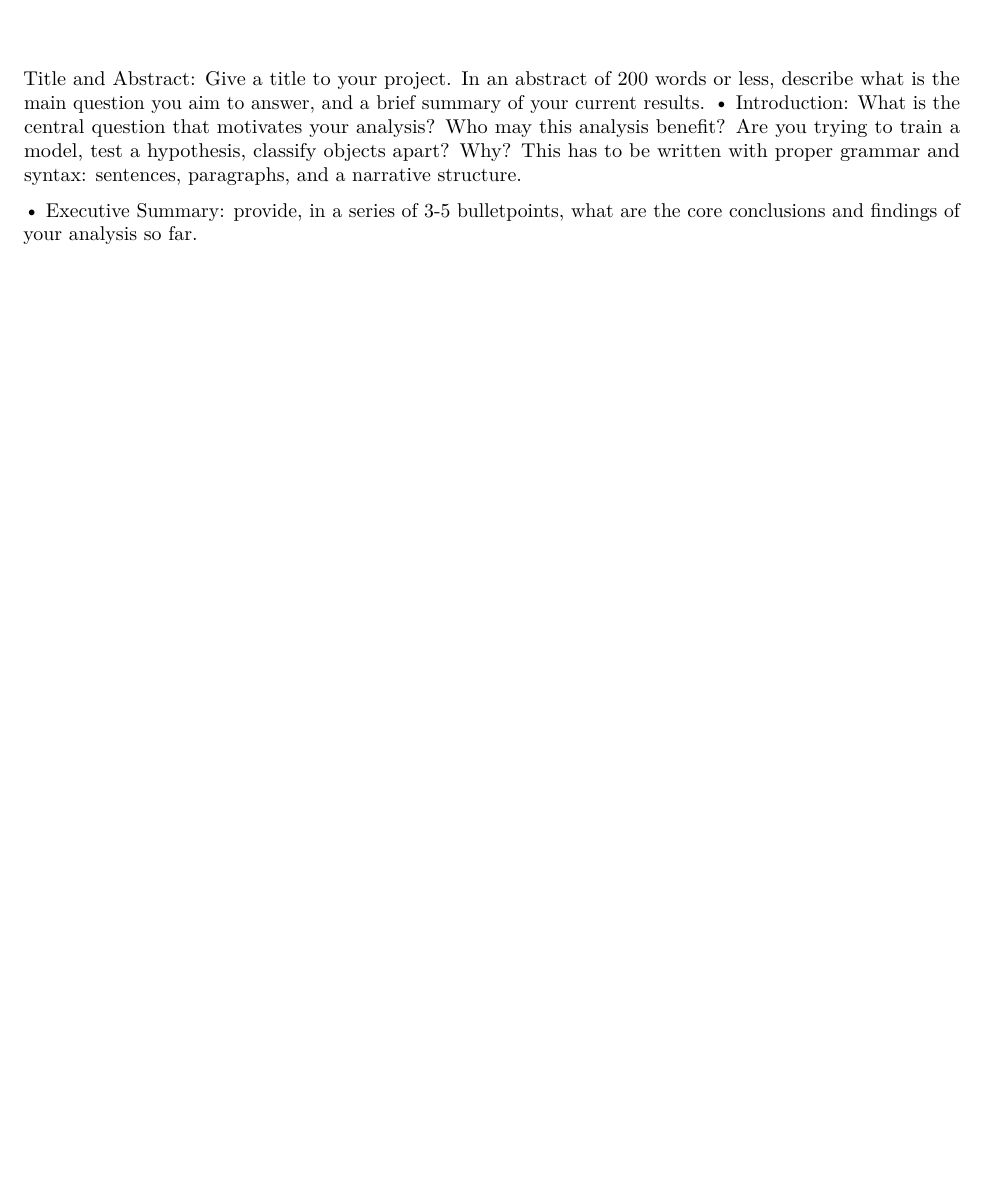
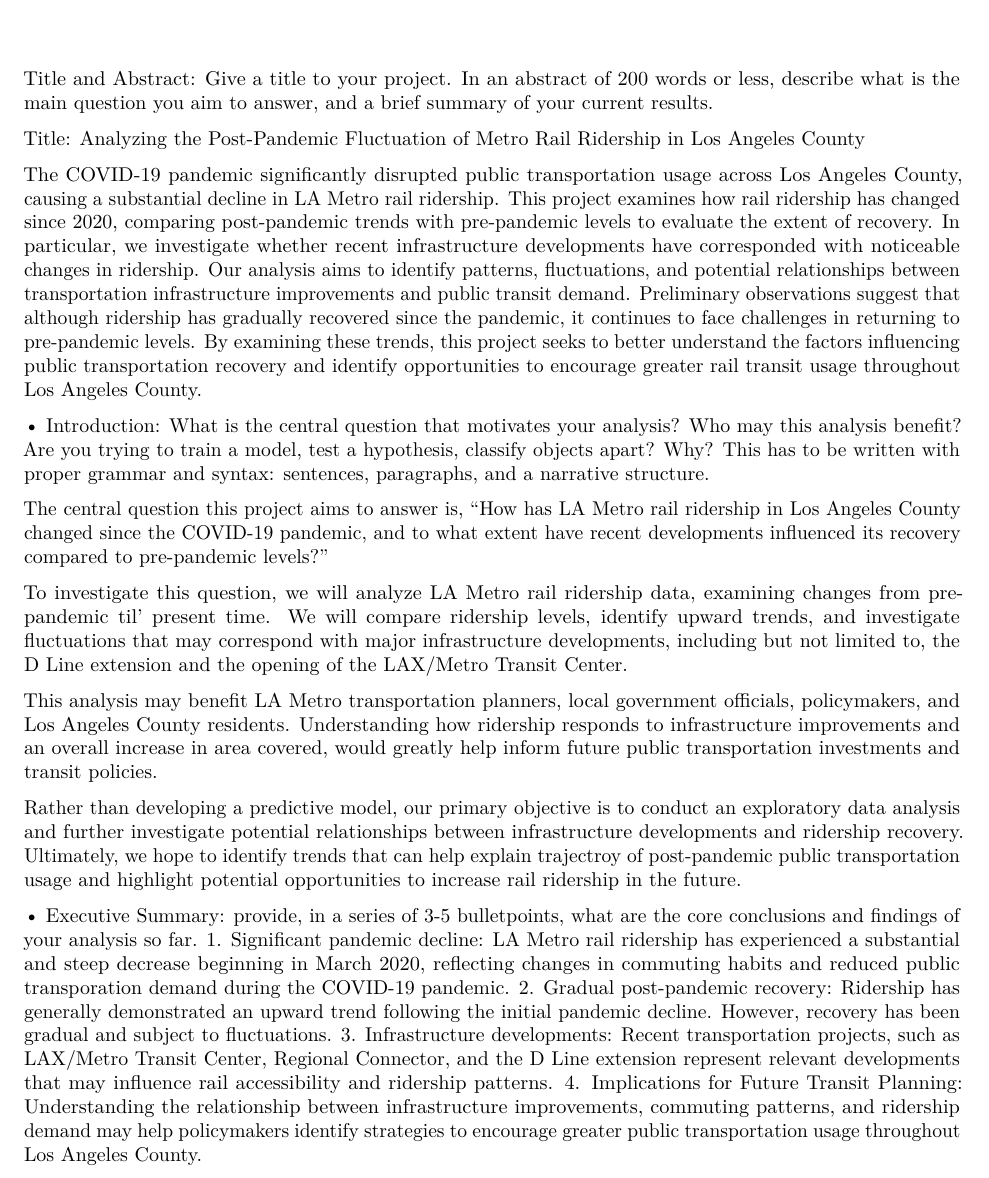
Before and after one commit to adhafawwaz/STAT107_FinalProject_AdhaDheekshawMelvin, an R Markdown document (FinalReport.Rmd): part of the page before the commit and part of page 1 of 2 after it, cut so that both start at the same text, the shorter picture padded with empty space. Rendered offline with R 4.5, knitr and Pandoc, then LaTeX, with nearby package versions.

Commit message:
Added title, abstract, introduction, and executive summary onto final report

```diff
--- a/FinalReport.Rmd
+++ b/FinalReport.Rmd
@@ -7,12 +7,31 @@
 
   Title and Abstract: Give a title to your project. In an abstract of 200 words or less, describe what is
 the main question you aim to answer, and a brief summary of your current results.
-• Introduction: What is the central question that motivates your analysis? Who may this analysis
-benefit? Are you trying to train a model, test a hypothesis, classify objects apart? Why? This has to
-be written with proper grammar and syntax: sentences, paragraphs, and a narrative structure.
+
+Title: Analyzing the Post-Pandemic Fluctuation of Metro Rail Ridership in Los Angeles County
+
+The COVID-19 pandemic significantly disrupted public transportation usage across Los Angeles County, causing a substantial decline in LA Metro rail ridership. This project examines how rail ridership has changed since 2020, comparing post-pandemic trends with pre-pandemic levels to evaluate the extent of recovery. In particular, we investigate whether recent infrastructure developments have corresponded with noticeable changes in ridership. Our analysis aims to identify patterns, fluctuations, and potential relationships between transportation infrastructure improvements and public transit demand. Preliminary observations suggest that although ridership has gradually recovered since the pandemic, it continues to face challenges in returning to pre-pandemic levels. By examining these trends, this project seeks to better understand the factors influencing public transportation recovery and identify opportunities to encourage greater rail transit usage throughout Los Angeles County.
+
+
+• Introduction: What is the central question that motivates your analysis? Who may this analysis benefit? Are you trying to train a model, test a hypothesis, classify objects apart? Why? This has to be written with proper grammar and syntax: sentences, paragraphs, and a narrative structure.
+
+The central question this project aims to answer is, "How has LA Metro rail ridership in Los Angeles County changed since the COVID-19 pandemic, and to what extent have recent developments influenced its recovery compared to pre-pandemic levels?"
+
+To investigate this question, we will analyze LA Metro rail ridership data, examining changes from pre-pandemic til' present time. We will compare ridership levels, identify upward trends, and investigate fluctuations that may correspond with major infrastructure developments, including but not limited to, the D Line extension and the opening of the LAX/Metro Transit Center.
+
+This analysis may benefit LA Metro transportation planners, local government officials, policymakers, and Los Angeles County residents. Understanding how ridership responds to infrastructure improvements and an overall increase in area covered, would greatly help inform future public transportation investments and transit policies.
+
+Rather than developing a predictive model, our primary objective is to conduct an exploratory data analysis and further investigate potential relationships between infrastructure developments and ridership recovery. Ultimately, we hope to identify trends that can help explain trajectroy of post-pandemic public transportation usage and highlight potential opportunities to increase rail ridership in the future.
+
+
 
 • Executive Summary: provide, in a series of 3-5 bulletpoints, what are the core conclusions and
 findings of your analysis so far.
+1. Significant pandemic decline: LA Metro rail ridership has experienced a substantial and steep decrease beginning in March 2020, reflecting changes in commuting habits and reduced public transporation demand during the COVID-19 pandemic.
+2. Gradual post-pandemic recovery: Ridership has generally demonstrated an upward trend following the initial pandemic decline. However, recovery has been gradual and subject to fluctuations.
+3. Infrastructure developments: Recent transportation projects, such as LAX/Metro Transit Center, Regional Connector, and the D Line extension represent relevant developments that may influence rail accessibility and ridership patterns.
+4. Implications for Future Transit Planning: Understanding the relationship between infrastructure improvements, commuting patterns, and ridership demand may help policymakers identify strategies to encourage greater public transportation usage throughout Los Angeles County.
+
 
 • Data: What is the data available for performing the analysis? Where did you retrieve these data from?
 What are the variables and number of observations available? What steps where performed to clean
```
